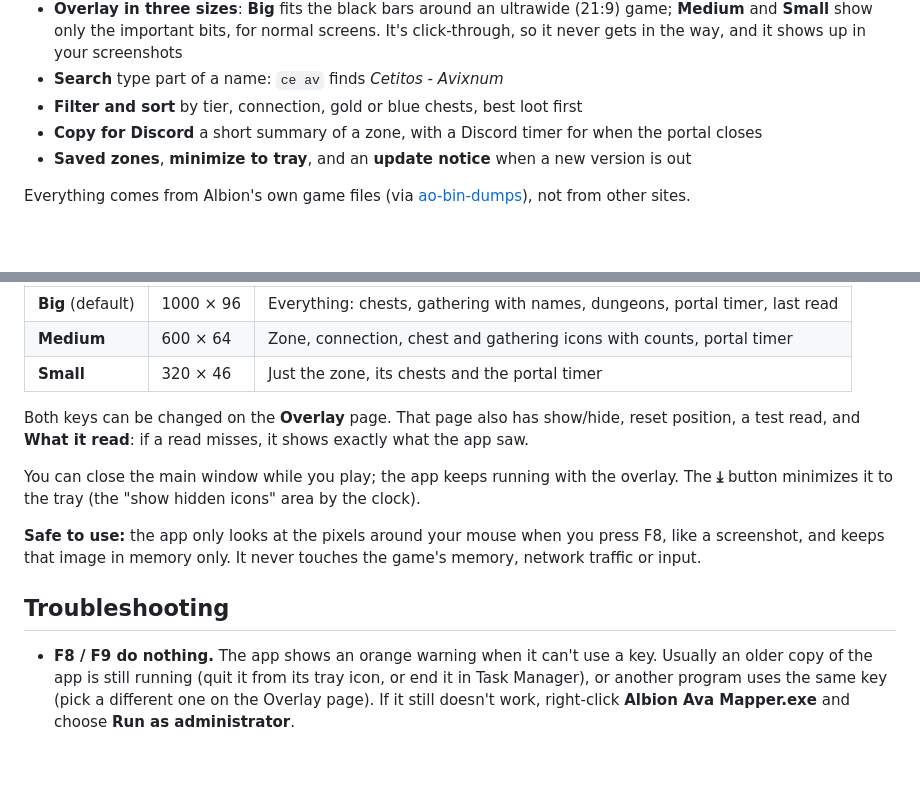
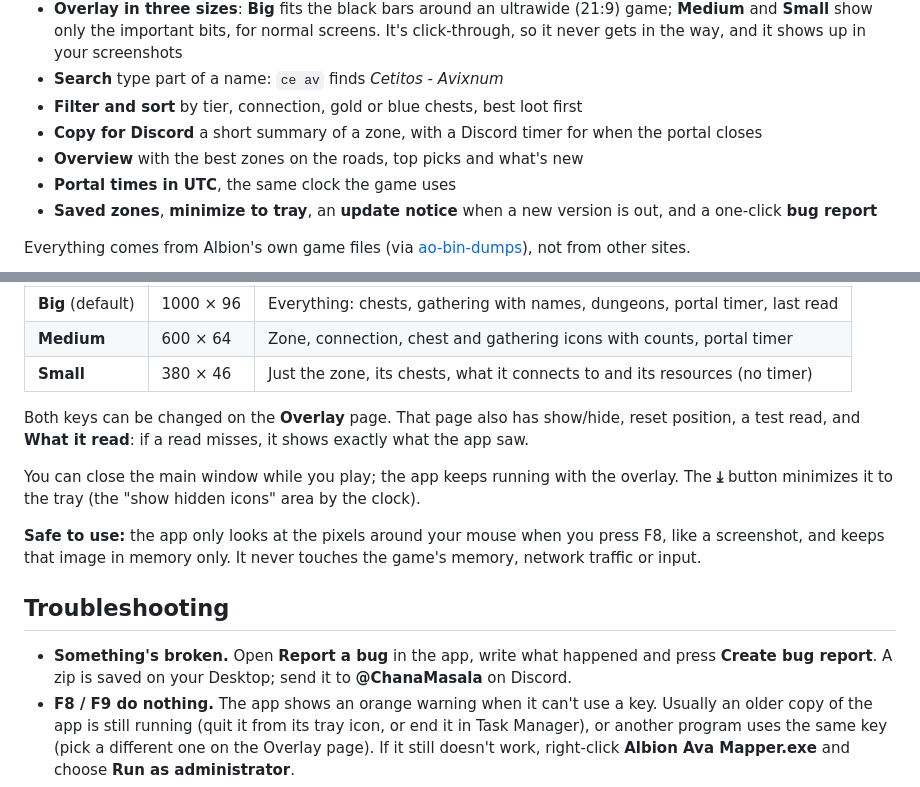
Before and after one commit to Tim1501/albion-ava-mapper, a Markdown page: README.md, 2 parts joined by grey strips. GitHub-like rendering; blank space fills up the shorter version.

```diff
--- a/README.md
+++ b/README.md
@@ -24,7 +24,9 @@ chests, gathering spots, dungeons, where it connects, and how long the portal st
 - **Search** type part of a name: `ce av` finds *Cetitos - Avixnum*
 - **Filter and sort** by tier, connection, gold or blue chests, best loot first
 - **Copy for Discord** a short summary of a zone, with a Discord timer for when the portal closes
-- **Saved zones**, **minimize to tray**, and an **update notice** when a new version is out
+- **Overview** with the best zones on the roads, top picks and what's new
+- **Portal times in UTC**, the same clock the game uses
+- **Saved zones**, **minimize to tray**, an **update notice** when a new version is out, and a one-click **bug report**
 
 Everything comes from Albion's own game files (via [ao-bin-dumps](https://github.com/ao-data/ao-bin-dumps)), not from other sites.
 
@@ -72,7 +79,7 @@ Download the new zip and extract it over the old folder; your saved zones and se
 |---|---|---|
 | **Big** (default) | 1000 × 96 | Everything: chests, gathering with names, dungeons, portal timer, last read |
 | **Medium** | 600 × 64 | Zone, connection, chest and gathering icons with counts, portal timer |
-| **Small** | 320 × 46 | Just the zone, its chests and the portal timer |
+| **Small** | 380 × 46 | Just the zone, its chests, what it connects to and its resources (no timer) |
 
 Both keys can be changed on the **Overlay** page. That page also has show/hide, reset
 position, a test read, and **What it read**: if a read misses, it shows exactly what the app saw.
@@ -86,6 +93,8 @@ traffic or input.
 
 ## Troubleshooting
 
+- **Something's broken.** Open **Report a bug** in the app, write what happened and press
+  **Create bug report**. A zip is saved on your Desktop; send it to **@ChanaMasala** on Discord.
 - **F8 / F9 do nothing.** The app shows an orange warning when it can't use a key. Usually an
   older copy of the app is still running (quit it from its tray icon, or end it in Task Manager),
   or another program uses the same key (pick a different one on the Overlay page). If it still
```
Also changed, not shown: other parts of README.md (+20 -3 lines), CHANGELOG.md (deleted, +0 -11 lines), docs/screenshot.png, 10 other files.
